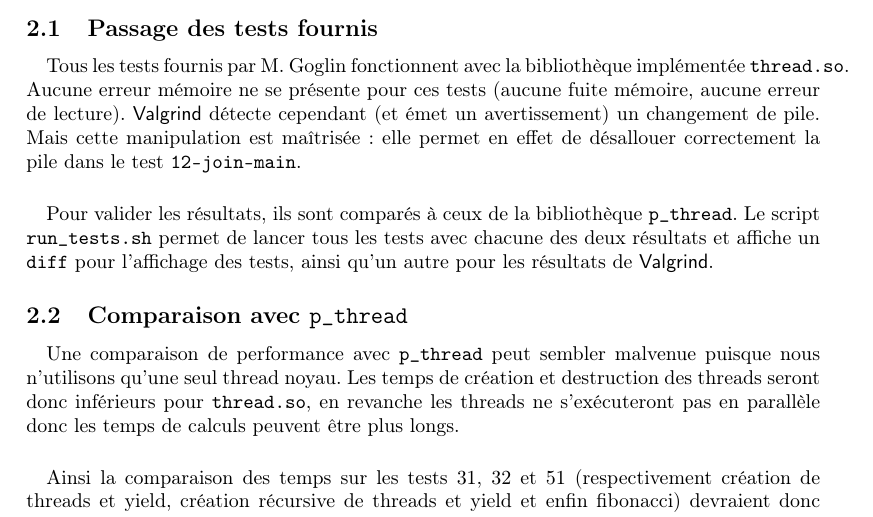
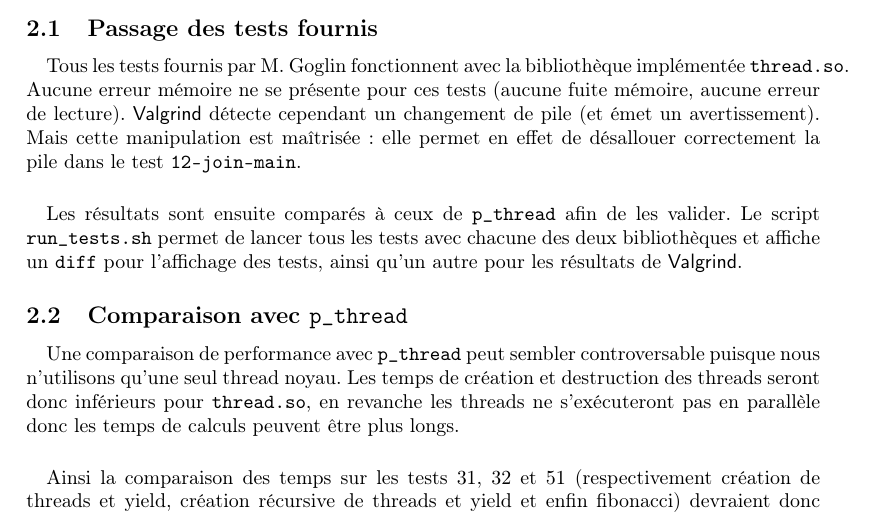
Before and after one commit to ahonorat/projectsENSEIRB, a LaTeX document (docs/rapport.tex, which reads docs/valid.tex): part of page 4 of 4, cut so that both start at the same text. Compiled offline with pdfLaTeX.

Commit message:
[usersThreads] qqs changements de formulation pour valid.tex

```diff
--- a/docs/valid.tex
+++ b/docs/valid.tex
@@ -5,15 +5,15 @@
 \subsection{Passage des tests fournis}
 
 \paragraph{}
-Tous les tests fournis par M. Goglin fonctionnent avec la bibliothèque implémentée \texttt{thread.so}. Aucune erreur mémoire ne se présente pour ces tests (aucune fuite mémoire, aucune erreur de lecture). \textsf{Valgrind} détecte cependant (et émet un avertissement) un changement de pile. Mais cette manipulation est maîtrisée : elle permet en effet de désallouer correctement la pile dans le test \texttt{12-join-main}.
+Tous les tests fournis par M. Goglin fonctionnent avec la bibliothèque implémentée \texttt{thread.so}. Aucune erreur mémoire ne se présente pour ces tests (aucune fuite mémoire, aucune erreur de lecture). \textsf{Valgrind} détecte cependant un changement de pile (et émet un avertissement). Mais cette manipulation est maîtrisée : elle permet en effet de désallouer correctement la pile dans le test \texttt{12-join-main}.
 
 \paragraph{}
-Pour valider les résultats, ils sont comparés à ceux de la bibliothèque \texttt{p\_thread}. Le script \texttt{run\_tests.sh} permet de lancer tous les tests avec chacune des deux résultats et affiche un \texttt{diff} pour l'affichage des tests, ainsi qu'un autre pour les résultats de \textsf{Valgrind}.
+Les résultats sont ensuite comparés à ceux de \texttt{p\_thread} afin de les valider. Le script \texttt{run\_tests.sh} permet de lancer tous les tests avec chacune des deux bibliothèques et affiche un \texttt{diff} pour l'affichage des tests, ainsi qu'un autre pour les résultats de \textsf{Valgrind}.
 
 \subsection{Comparaison avec \texttt{p\_thread}}
 
 \paragraph{}
-Une comparaison de performance avec \texttt{p\_thread} peut sembler malvenue puisque nous n'utilisons qu'une seul thread noyau. Les temps de création et destruction des threads seront donc inférieurs pour \texttt{thread.so}, en revanche les threads ne s'exécuteront pas en parallèle donc les temps de calculs peuvent être plus longs.
+Une comparaison de performance avec \texttt{p\_thread} peut sembler controversable puisque nous n'utilisons qu'une seul thread noyau. Les temps de création et destruction des threads seront donc inférieurs pour \texttt{thread.so}, en revanche les threads ne s'exécuteront pas en parallèle donc les temps de calculs peuvent être plus longs.
 
 \paragraph{}
 Ainsi la comparaison des temps sur les tests 31, 32 et 51 (respectivement création de threads et yield, création récursive de threads et yield et enfin fibonacci) devraient donc donner les résultats suivants : 31 et 32 plus rapides pour \texttt{thread.so}, 51 plus rapide pour \texttt{p\_thread}.
```
